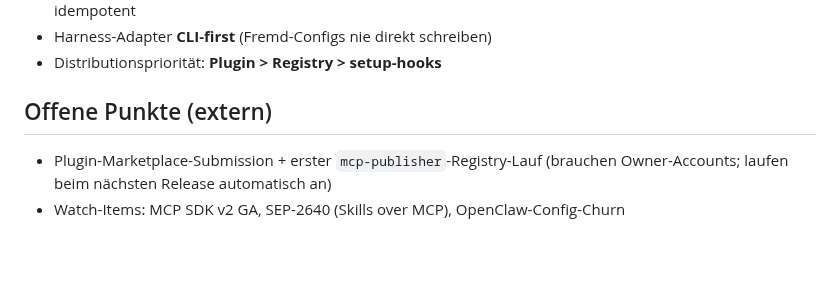
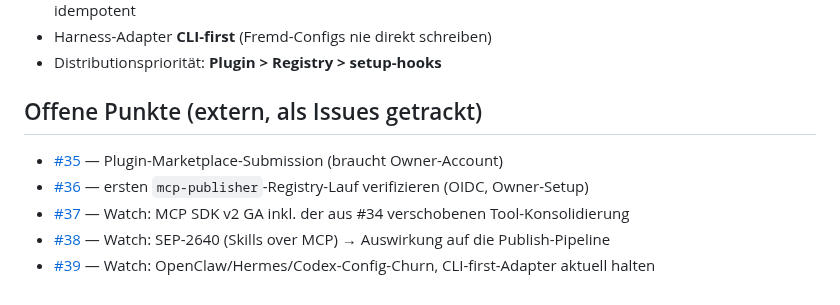
Before and after one commit to datasynx/agentic-ai-shadowing, a Markdown page: docs/HARDENING_2026-06.md, the part around the change. GitHub-like rendering; blank space fills up the shorter version.

Commit message:
docs: link open external points in hardening log to tracking issues #35-#39
https://claude.ai/code/session_01V8rkQtLVLnUs7eHMMujHpm

```diff
--- a/docs/HARDENING_2026-06.md
+++ b/docs/HARDENING_2026-06.md
@@ -131,8 +131,15 @@ optionales File-Watching (chokidar) — consent-gated, **off by default**. —
 - Harness-Adapter **CLI-first** (Fremd-Configs nie direkt schreiben)
 - Distributionspriorität: **Plugin > Registry > setup-hooks**
 
-## Offene Punkte (extern)
+## Offene Punkte (extern, als Issues getrackt)
 
-- Plugin-Marketplace-Submission + erster `mcp-publisher`-Registry-Lauf
-  (brauchen Owner-Accounts; laufen beim nächsten Release automatisch an)
-- Watch-Items: MCP SDK v2 GA, SEP-2640 (Skills over MCP), OpenClaw-Config-Churn
+- [#35](https://github.com/datasynx/agentic-ai-shadowing/issues/35) —
+  Plugin-Marketplace-Submission (braucht Owner-Account)
+- [#36](https://github.com/datasynx/agentic-ai-shadowing/issues/36) —
+  ersten `mcp-publisher`-Registry-Lauf verifizieren (OIDC, Owner-Setup)
+- [#37](https://github.com/datasynx/agentic-ai-shadowing/issues/37) —
+  Watch: MCP SDK v2 GA inkl. der aus #34 verschobenen Tool-Konsolidierung
+- [#38](https://github.com/datasynx/agentic-ai-shadowing/issues/38) —
+  Watch: SEP-2640 (Skills over MCP) → Auswirkung auf die Publish-Pipeline
+- [#39](https://github.com/datasynx/agentic-ai-shadowing/issues/39) —
+  Watch: OpenClaw/Hermes/Codex-Config-Churn, CLI-first-Adapter aktuell halten
```
